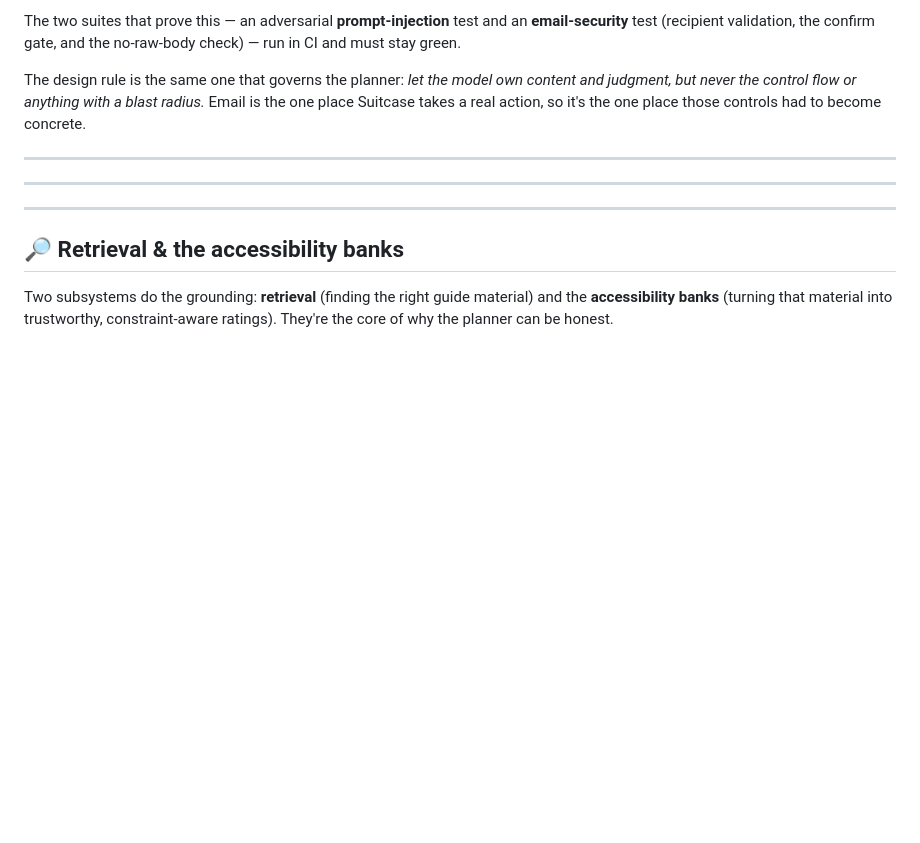
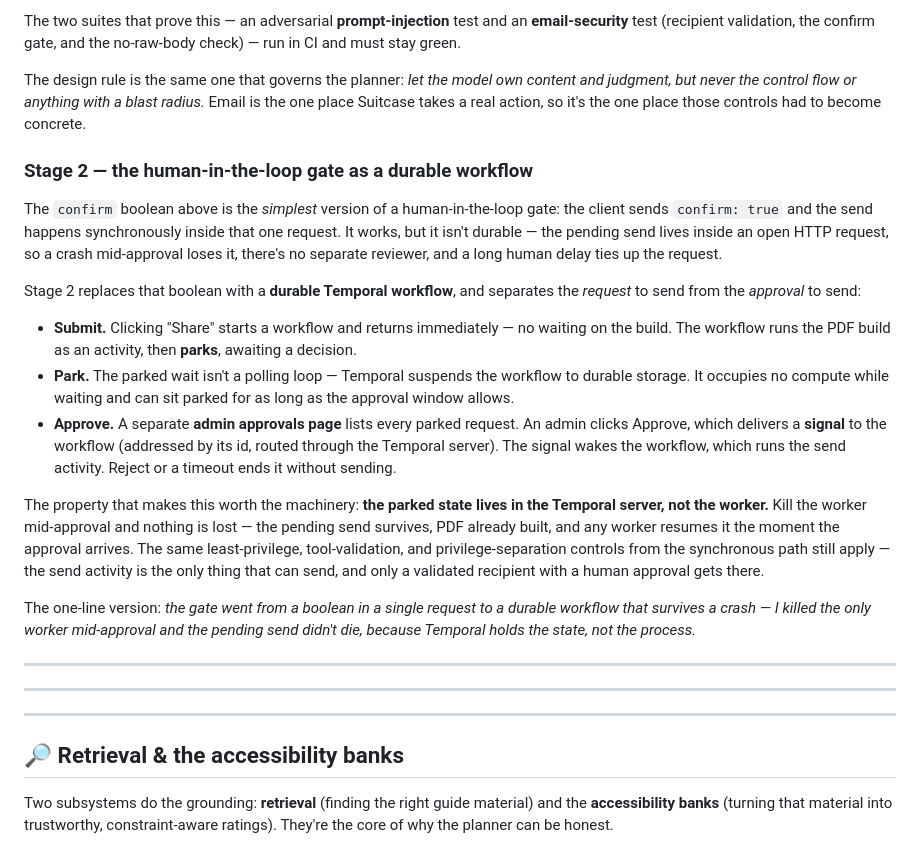
Before and after one commit to rahulfreescale/suitcase, a Markdown page: README.md, the part around the change. Rendered like a GitHub page; blank space fills up the shorter version.

Commit message:
Document Temporal Stage 2: durable-workflow human-in-the-loop gate

```diff
--- a/README.md
+++ b/README.md
@@ -167,6 +167,21 @@ The two suites that prove this — an adversarial **prompt-injection** test and
 
 The design rule is the same one that governs the planner: *let the model own content and judgment, but never the control flow or anything with a blast radius.* Email is the one place Suitcase takes a real action, so it's the one place those controls had to become concrete.
 
+### Stage 2 — the human-in-the-loop gate as a durable workflow
+
+The `confirm` boolean above is the *simplest* version of a human-in-the-loop gate: the client sends `confirm: true` and the send happens synchronously inside that one request. It works, but it isn't durable — the pending send lives inside an open HTTP request, so a crash mid-approval loses it, there's no separate reviewer, and a long human delay ties up the request.
+
+Stage 2 replaces that boolean with a **durable Temporal workflow**, and separates the *request* to send from the *approval* to send:
+
+- **Submit.** Clicking "Share" starts a workflow and returns immediately — no waiting on the build. The workflow runs the PDF build as an activity, then **parks**, awaiting a decision.
+- **Park.** The parked wait isn't a polling loop — Temporal suspends the workflow to durable storage. It occupies no compute while waiting and can sit parked for as long as the approval window allows.
+- **Approve.** A separate **admin approvals page** lists every parked request. An admin clicks Approve, which delivers a **signal** to the workflow (addressed by its id, routed through the Temporal server). The signal wakes the workflow, which runs the send activity. Reject or a timeout ends it without sending.
+
+The property that makes this worth the machinery: **the parked state lives in the Temporal server, not the worker.** Kill the worker mid-approval and nothing is lost — the pending send survives, PDF already built, and any worker resumes it the moment the approval arrives. The same least-privilege, tool-validation, and privilege-separation controls from the synchronous path still apply — the send activity is the only thing that can send, and only a validated recipient with a human approval gets there.
+
+The one-line version: *the gate went from a boolean in a single request to a durable workflow that survives a crash — I killed the only worker mid-approval and the pending send didn't die, because Temporal holds the state, not the process.*
+
+
 ---
 
 ---
```
